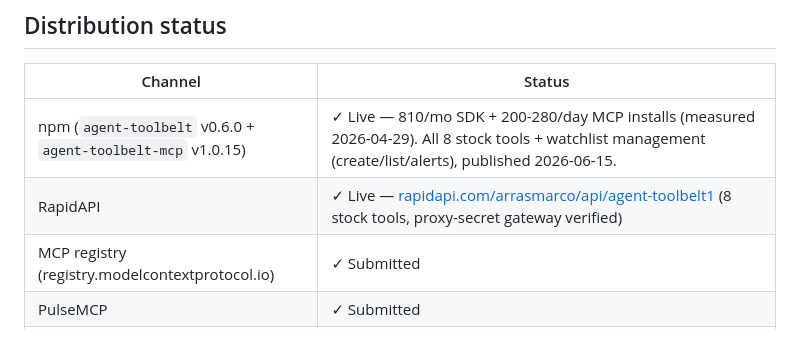
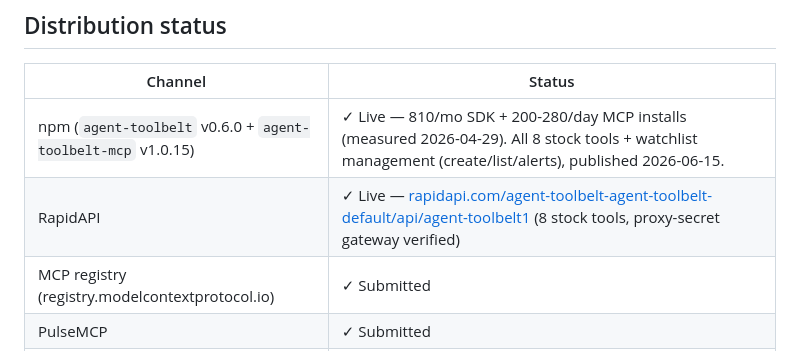
Before and after one commit to marras0914/agent-toolbelt, a Markdown page: CLAUDE.md, the part around the change. Rendered like a GitHub page.

```diff
--- a/CLAUDE.md
+++ b/CLAUDE.md
@@ -210,7 +210,7 @@ print(r.stdout)
 | Channel | Status |
 |---|---|
 | npm (`agent-toolbelt` v0.6.0 + `agent-toolbelt-mcp` v1.0.15) | ✓ Live — 810/mo SDK + 200-280/day MCP installs (measured 2026-04-29). All 8 stock tools + watchlist management (create/list/alerts), published 2026-06-15. |
-| RapidAPI | ✓ Live — [rapidapi.com/arrasmarco/api/agent-toolbelt1](https://rapidapi.com/arrasmarco/api/agent-toolbelt1) (8 stock tools, proxy-secret gateway verified) |
+| RapidAPI | ✓ Live — [rapidapi.com/agent-toolbelt-agent-toolbelt-default/api/agent-toolbelt1](https://rapidapi.com/agent-toolbelt-agent-toolbelt-default/api/agent-toolbelt1) (8 stock tools, proxy-secret gateway verified) |
 | MCP registry (registry.modelcontextprotocol.io) | ✓ Submitted |
 | PulseMCP | ✓ Submitted |
 | Glama | ✓ Live (quality check passed 2026-03-30) |
```
Also changed, not shown: blog/post-7-stock-analysis-api.md (+3 -3 lines), blog/rapidapi-distribution.md (+2 -2 lines).
